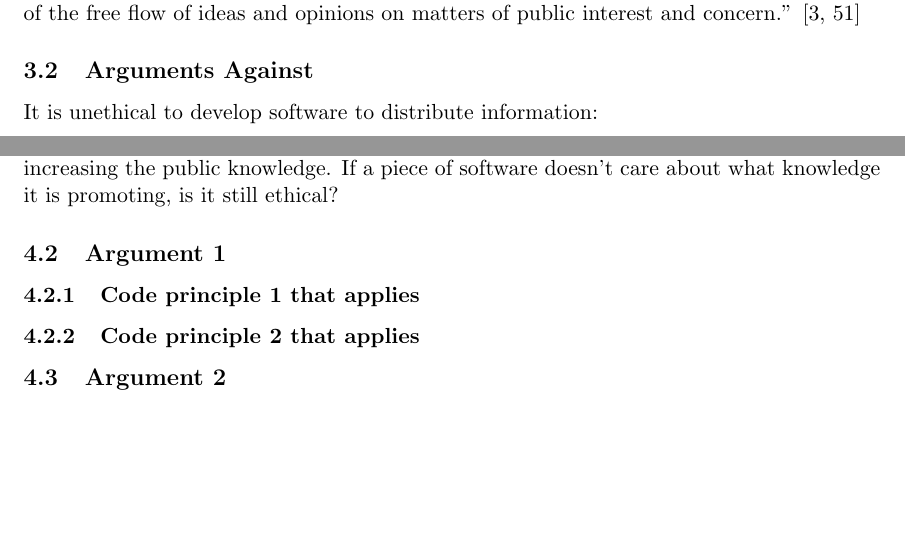
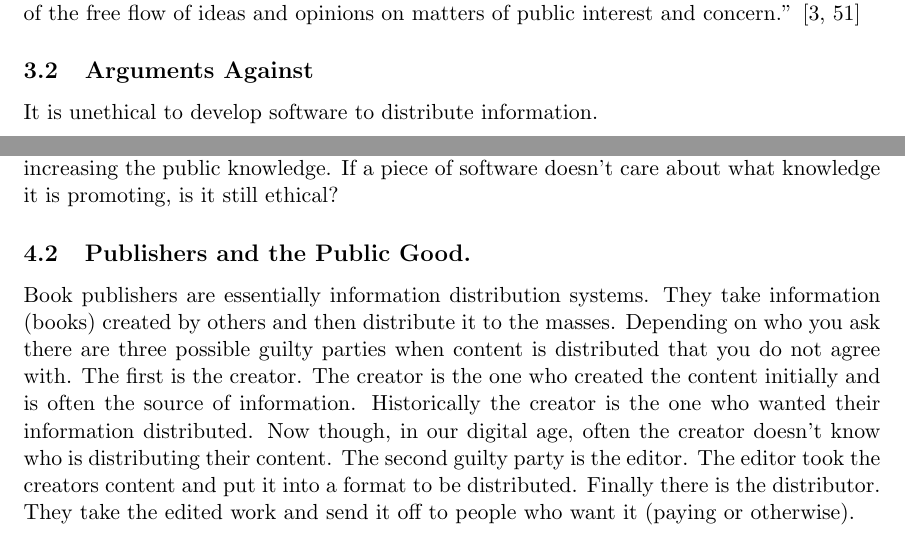
Before and after one commit to icco/CSC300, a LaTeX paper (termpaper/texreport.tex): two parts of pages 3 and 4 of 6 before the commit and two parts of pages 3 and 4 of 7 after it, joined at a grey line, cut so that both start at the same text, the shorter picture padded with empty space. Compiled offline with pdfLaTeX.

Commit message:
myaharg.

```diff
--- a/termpaper/texreport.tex
+++ b/termpaper/texreport.tex
@@ -93,13 +88,14 @@ According to the Software Engineering Code of Ethics, all professional developer
 
 \subsection{Why the SE Code Applies}
 
-Section 1.03 says that professional Software Engineers should ``approve software only if they have a well-founded belief that it is safe, meets specifications, passes appropriate tests, and does not diminish quality of life, diminish privacy or harm the environment. The ultimate effect of the work should be to the public good''  \cite[1.03]{secode}. This seems like a reasonable request. Make sure all software that passes your desk has an ultimate effect of public good. But what is ``Public Good''? According to Dictionary.com, public good is ``a good or service that is provided without profit for society collectively'' \cite{pubgooddef}. Is BitTorrent an application that contributes to the public good?
+Section 1.03 says that professional Software Engineers should ``approve software only if they have a well-founded belief that it is safe, meets specifications, passes appropriate tests, and does not diminish quality of life, diminish privacy or harm the environment. The ultimate effect of the work should be to the public good'' \cite[1.03]{secode}. This seems like a reasonable request. Make sure all software that passes your desk has an ultimate effect of public good. But what is ``Public Good''? According to Dictionary.com, public good is ``a good or service that is provided without profit for society collectively'' \cite{pubgooddef}. Is BitTorrent an application that contributes to the public good?
 
 Section 6.02 of the software engineering code says that professional Software Engineers should ``promote public knowledge of software engineering'' \cite[6.02]{secode}. The whole concept of of information distribution systems are to promote the dissemination of information and increasing the public knowledge. If a piece of software doesn't care about what knowledge it is promoting, is it still ethical?
 
-\subsection{Argument 1}
-\subsubsection{Code principle 1 that applies}
-\subsubsection{Code principle 2 that applies}
+\subsection{Publishers and the Public Good.}
+
+Book publishers are essentially information distribution systems. They take information (books) created by others and then distribute it to the masses. Depending on who you ask there are three possible guilty parties when content is distributed that you do not agree with. The first is the creator. The creator is the one who created the content initially and is often the source of information. Historically the creator is the one who wanted their information distributed. Now though, in our digital age, often the creator doesn't know who is distributing their content. The second guilty party is the editor. The editor took the creators content and put it into a format to be distributed. Finally there is the distributor. They take the edited work and send it off to people who want it (paying or otherwise).
+
 \subsection{Argument 2}
 \subsubsection{Code principle 1 that applies}
 \subsubsection{Code principle 2 that applies}
```
Also changed, not shown: termpaper/texreport.pdf, termpaper/texreport.tex (7 more changed lines).
